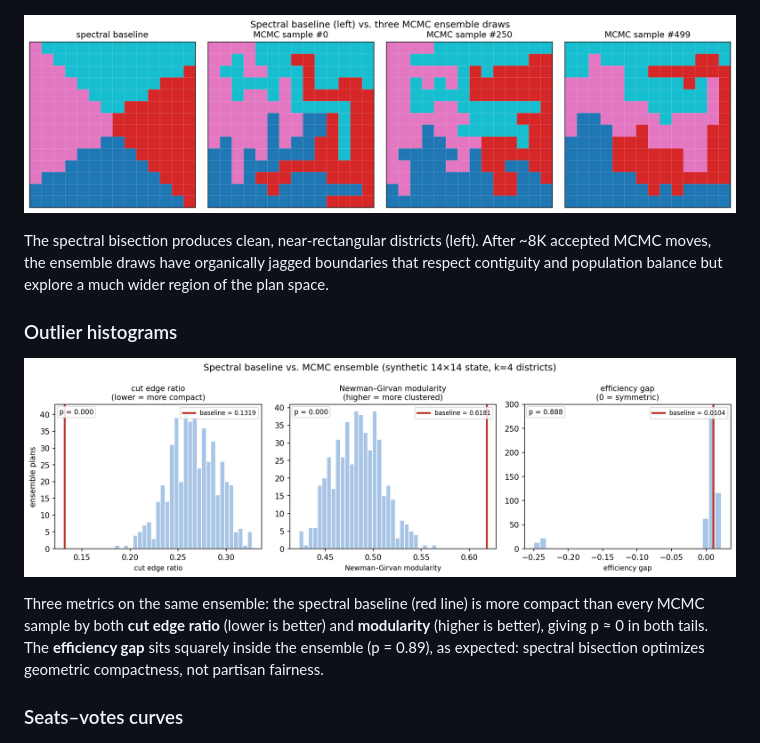
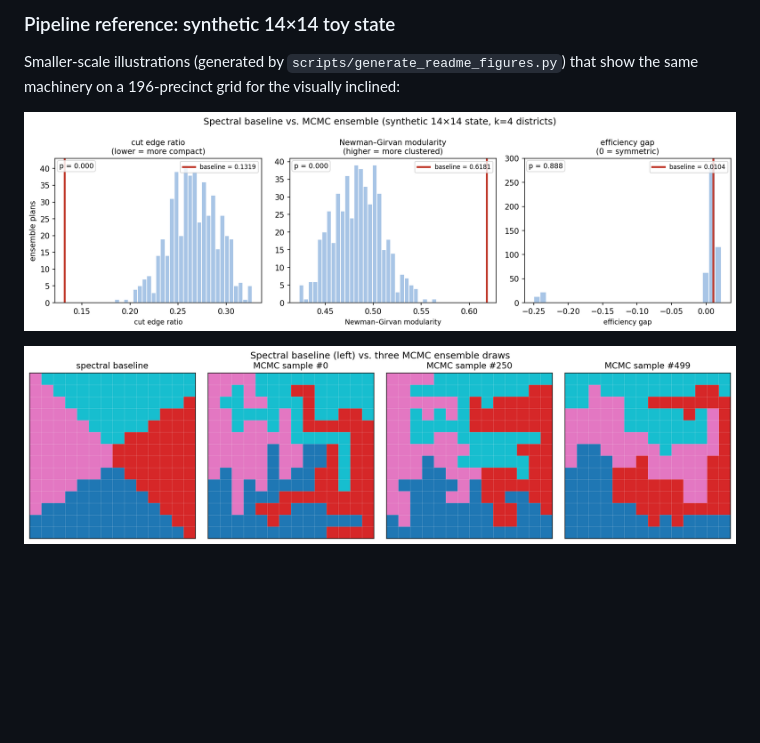
Before and after one commit to sohumt123/fiedler-ensemble-algebraic-redistricting, a Markdown page: README.md, the part around one of its changes. Drawn GitHub-style; blank space fills up the shorter version.

```diff
--- a/README.md
+++ b/README.md
@@ -56,21 +95,11 @@ real Pennsylvania data once the team runs the full ensemble.
+### Pipeline reference: synthetic 14×14 toy state
+
+Smaller-scale illustrations (generated by `scripts/generate_readme_figures.py`)
+that show the same machinery on a 196-precinct grid for the visually
+inclined:
+
+![histograms panel](docs/figures/histograms_panel.png)
 
 ![district maps](docs/figures/district_maps.png)
 
-The spectral bisection produces clean, near-rectangular districts (left).
-After ~8K accepted MCMC moves, the ensemble draws have organically jagged
-boundaries that respect contiguity and population balance but explore a much
-wider region of the plan space.
-
-### Outlier histograms
-
-![histograms panel](docs/figures/histograms_panel.png)
-
-Three metrics on the same ensemble: the spectral baseline (red line) is more
-compact than every MCMC sample by both **cut edge ratio** (lower is better)
-and **modularity** (higher is better), giving p ≈ 0 in both tails. The
-**efficiency gap** sits squarely inside the ensemble (p = 0.89), as expected:
-spectral bisection optimizes geometric compactness, not partisan fairness.
-
-### Seats–votes curves
-
 ![seats votes](docs/figures/seats_votes.png)
```
Also changed, not shown: other parts of README.md (+79 -40 lines), docs/figures/states/md_panel.png (added), docs/figures/states/nc_panel.png (added), docs/figures/states/oh_panel.png (added), docs/figures/states/pa_panel.png (added), docs/figures/states/wi_panel.png (added), 8 other files.
